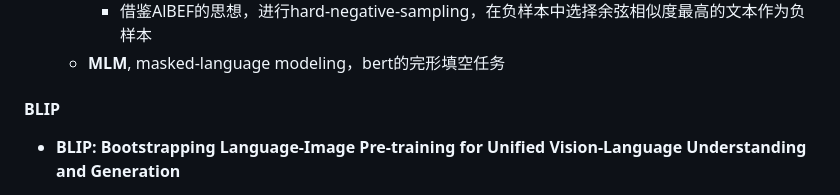
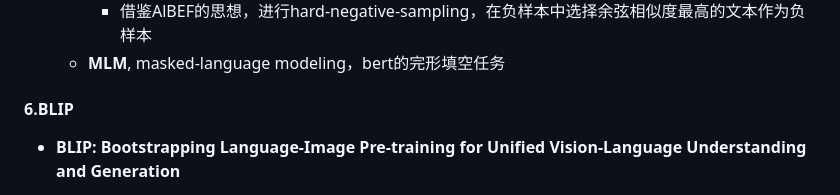
Before and after one commit to ckirchhoff2021/DeepMind, a Markdown page: courses/Multi-Modal-Pretraining.md, the part around the change. Drawn GitHub-style.

```diff
--- a/courses/Multi-Modal-Pretraining.md
+++ b/courses/Multi-Modal-Pretraining.md
@@ -143,7 +143,7 @@
     + 借鉴AlBEF的思想，进行hard-negative-sampling，在负样本中选择余弦相似度最高的文本作为负样本
   + **MLM**, masked-language modeling，bert的完形填空任务
 
-#### BLIP
+#### 6.BLIP
 
 + **BLIP: Bootstrapping Language-Image Pre-training for Unified Vision-Language Understanding and Generation**
 
```
